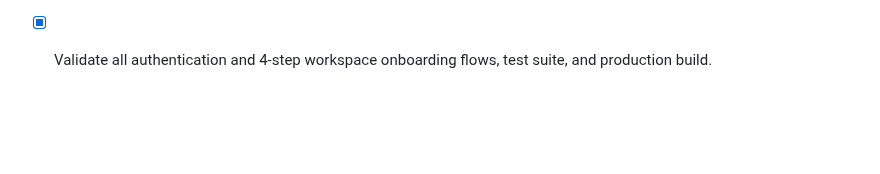
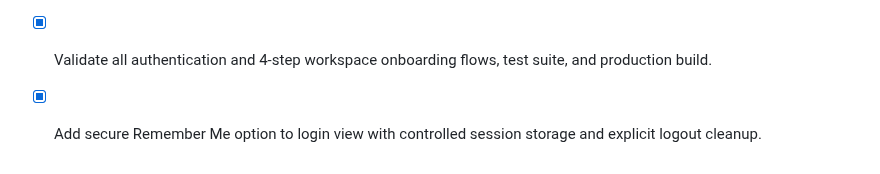
Before and after one commit to EzraMpapi/SMARTMANAGER-MANUS, a Markdown page: todo.md, the part around the change. GitHub-like rendering; blank space fills up the shorter version.

Commit message:
Checkpoint: Published the secure Remember Me option on the login view. Users can now choose whether session tokens persist in localStorage or sessionStorage. Explicit logout correctly cleans up storage in both modes. Test suite (102 passed) and production build verified successfully. Auto-publish is enabled.

```diff
--- a/todo.md
+++ b/todo.md
@@ -433,3 +433,4 @@
 - [x] Audit responsive auth breakpoints (320px to 2560px), logo hierarchy, and SVG/brand asset preservation.
 - [x] Ensure subtle, professional module showcase animations use actual ERP modules and respect `prefers-reduced-motion`.
 - [x] Validate all authentication and 4-step workspace onboarding flows, test suite, and production build.
+- [x] Add secure Remember Me option to login view with controlled session storage and explicit logout cleanup.
```
